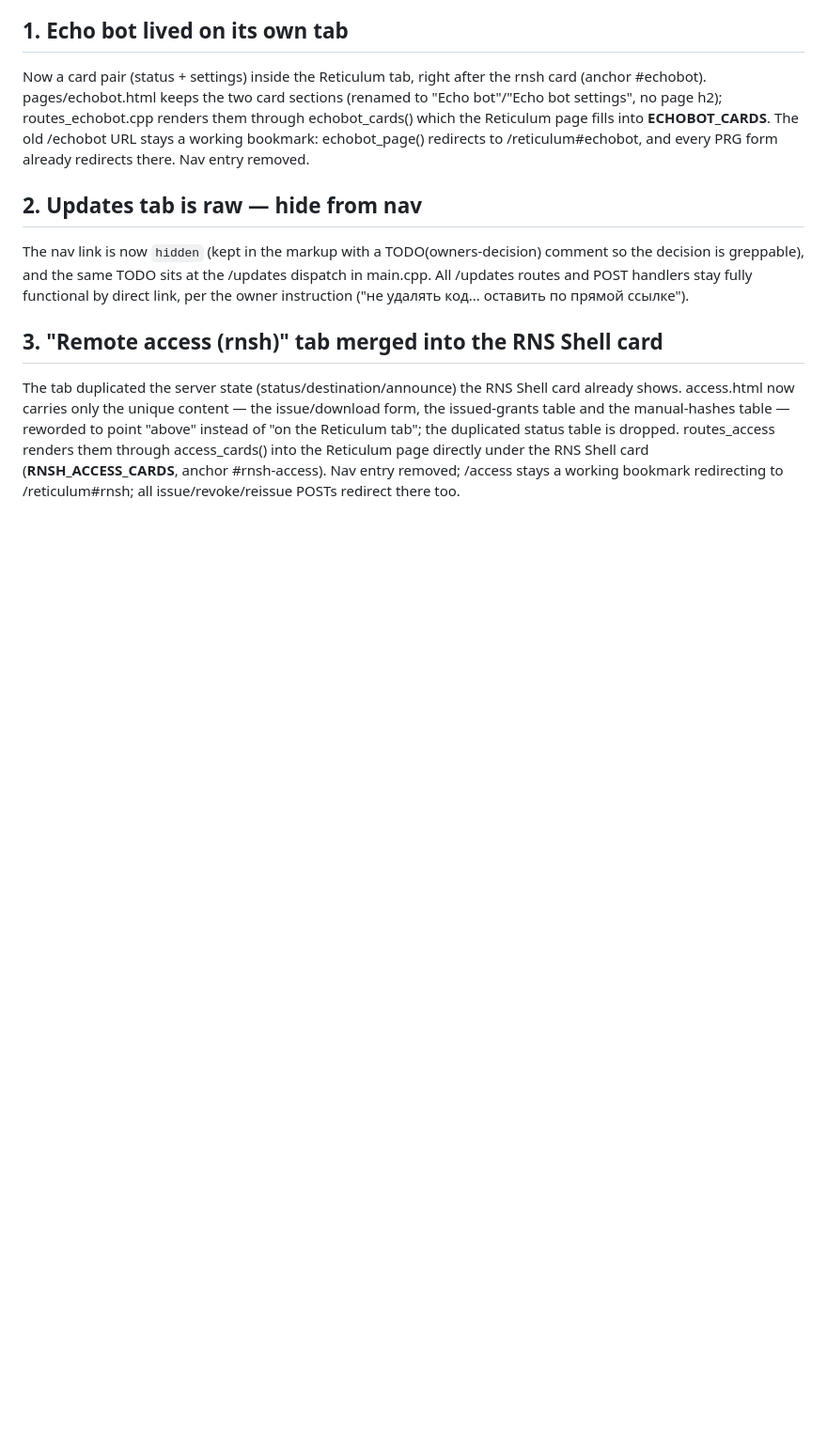
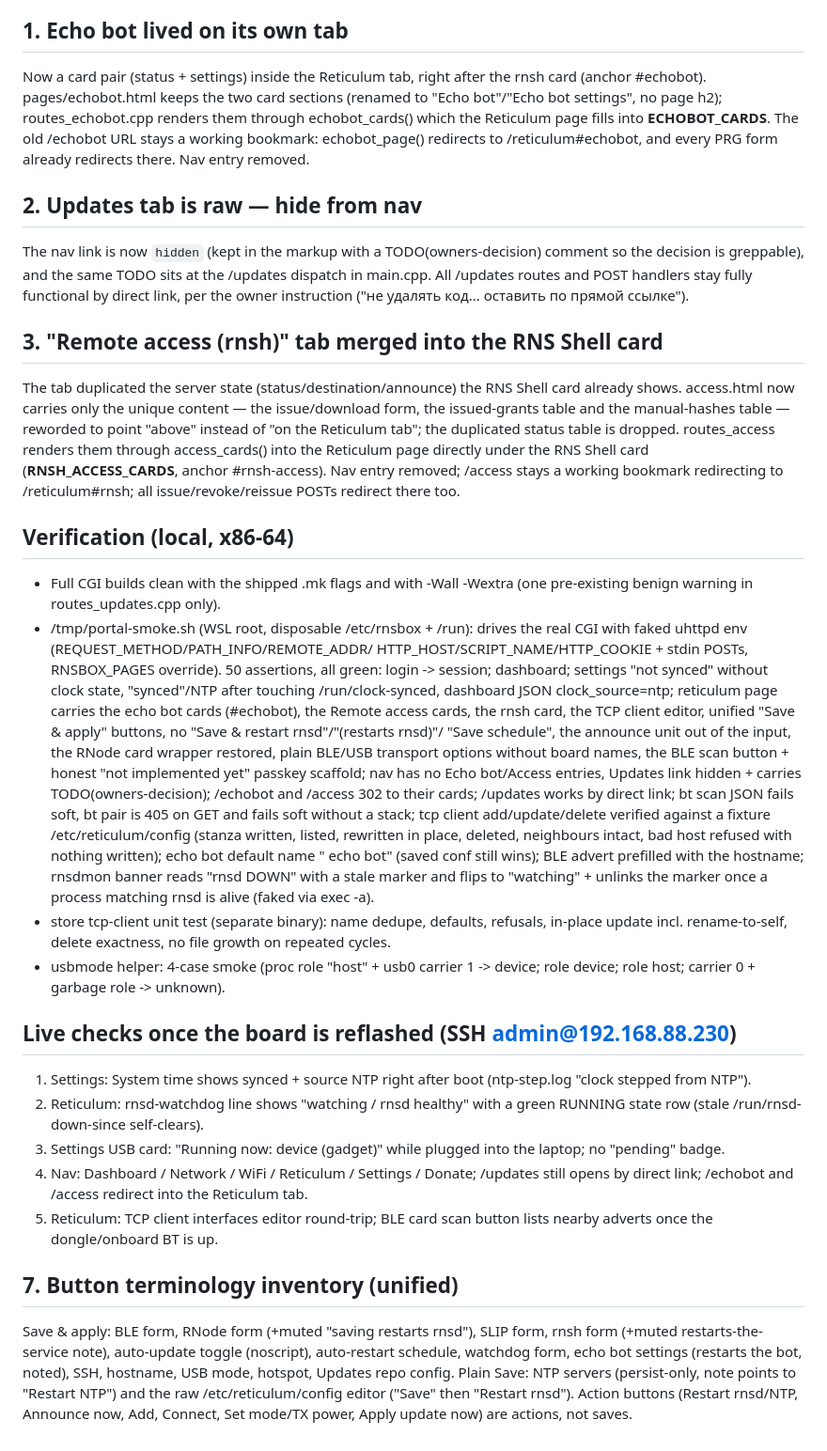
Before and after one commit to I-AM-ENGINEER/rnsbox, a Markdown page: NOTES.md, the part around the change. Shown at 94% size. Drawn GitHub-style; blank space fills up the shorter version.

Commit message:
notes: verification summary and live re-check plan

```diff
--- a/NOTES.md
+++ b/NOTES.md
@@ -139,3 +139,57 @@ renders them through access_cards() into the Reticulum page directly
 under the RNS Shell card (__RNSH_ACCESS_CARDS__, anchor #rnsh-access).
 Nav entry removed; /access stays a working bookmark redirecting to
 /reticulum#rnsh; all issue/revoke/reissue POSTs redirect there too.
+
+## Verification (local, x86-64)
+- Full CGI builds clean with the shipped .mk flags and with -Wall -Wextra
+  (one pre-existing benign warning in routes_updates.cpp only).
+- /tmp/portal-smoke.sh (WSL root, disposable /etc/rnsbox + /run): drives the
+  real CGI with faked uhttpd env (REQUEST_METHOD/PATH_INFO/REMOTE_ADDR/
+  HTTP_HOST/SCRIPT_NAME/HTTP_COOKIE + stdin POSTs, RNSBOX_PAGES override).
+  50 assertions, all green:
+  login -> session; dashboard; settings "not synced" without clock state,
+  "synced"/NTP after touching /run/clock-synced, dashboard JSON
+  clock_source=ntp; reticulum page carries the echo bot cards (#echobot),
+  the Remote access cards, the rnsh card, the TCP client editor, unified
+  "Save & apply" buttons, no "Save & restart rnsd"/"(restarts rnsd)"/
+  "Save schedule", the announce unit out of the input, the RNode card
+  wrapper restored, plain BLE/USB transport options without board names,
+  the BLE scan button + honest "not implemented yet" passkey scaffold;
+  nav has no Echo bot/Access entries, Updates link hidden + carries
+  TODO(owners-decision); /echobot and /access 302 to their cards; /updates
+  works by direct link; bt scan JSON fails soft, bt pair is 405 on GET and
+  fails soft without a stack; tcp client add/update/delete verified against
+  a fixture /etc/reticulum/config (stanza written, listed, rewritten in
+  place, deleted, neighbours intact, bad host refused with nothing
+  written); echo bot default name "<hostname> echo bot" (saved conf still
+  wins); BLE advert prefilled with the hostname; rnsdmon banner reads
+  "rnsd DOWN" with a stale marker and flips to "watching" + unlinks the
+  marker once a process matching rnsd is alive (faked via exec -a).
+- store tcp-client unit test (separate binary): name dedupe, defaults,
+  refusals, in-place update incl. rename-to-self, delete exactness,
+  no file growth on repeated cycles.
+- usbmode helper: 4-case smoke (proc role "host" + usb0 carrier 1 ->
+  device; role device; role host; carrier 0 + garbage role -> unknown).
+
+## Live checks once the board is reflashed (SSH admin@192.168.88.230)
+1. Settings: System time shows synced + source NTP right after boot
+   (ntp-step.log "clock stepped from NTP").
+2. Reticulum: rnsd-watchdog line shows "watching / rnsd healthy" with a
+   green RUNNING state row (stale /run/rnsd-down-since self-clears).
+3. Settings USB card: "Running now: device (gadget)" while plugged into
+   the laptop; no "pending" badge.
+4. Nav: Dashboard / Network / WiFi / Reticulum / Settings / Donate;
+   /updates still opens by direct link; /echobot and /access redirect
+   into the Reticulum tab.
+5. Reticulum: TCP client interfaces editor round-trip; BLE card scan
+   button lists nearby adverts once the dongle/onboard BT is up.
+
+## 7. Button terminology inventory (unified)
+Save & apply: BLE form, RNode form (+muted "saving restarts rnsd"), SLIP
+form, rnsh form (+muted restarts-the-service note), auto-update toggle
+(noscript), auto-restart schedule, watchdog form, echo bot settings
+(restarts the bot, noted), SSH, hostname, USB mode, hotspot, Updates
+repo config. Plain Save: NTP servers (persist-only, note points to
+"Restart NTP") and the raw /etc/reticulum/config editor ("Save" then
+"Restart rnsd"). Action buttons (Restart rnsd/NTP, Announce now, Add,
+Connect, Set mode/TX power, Apply update now) are actions, not saves.
```
